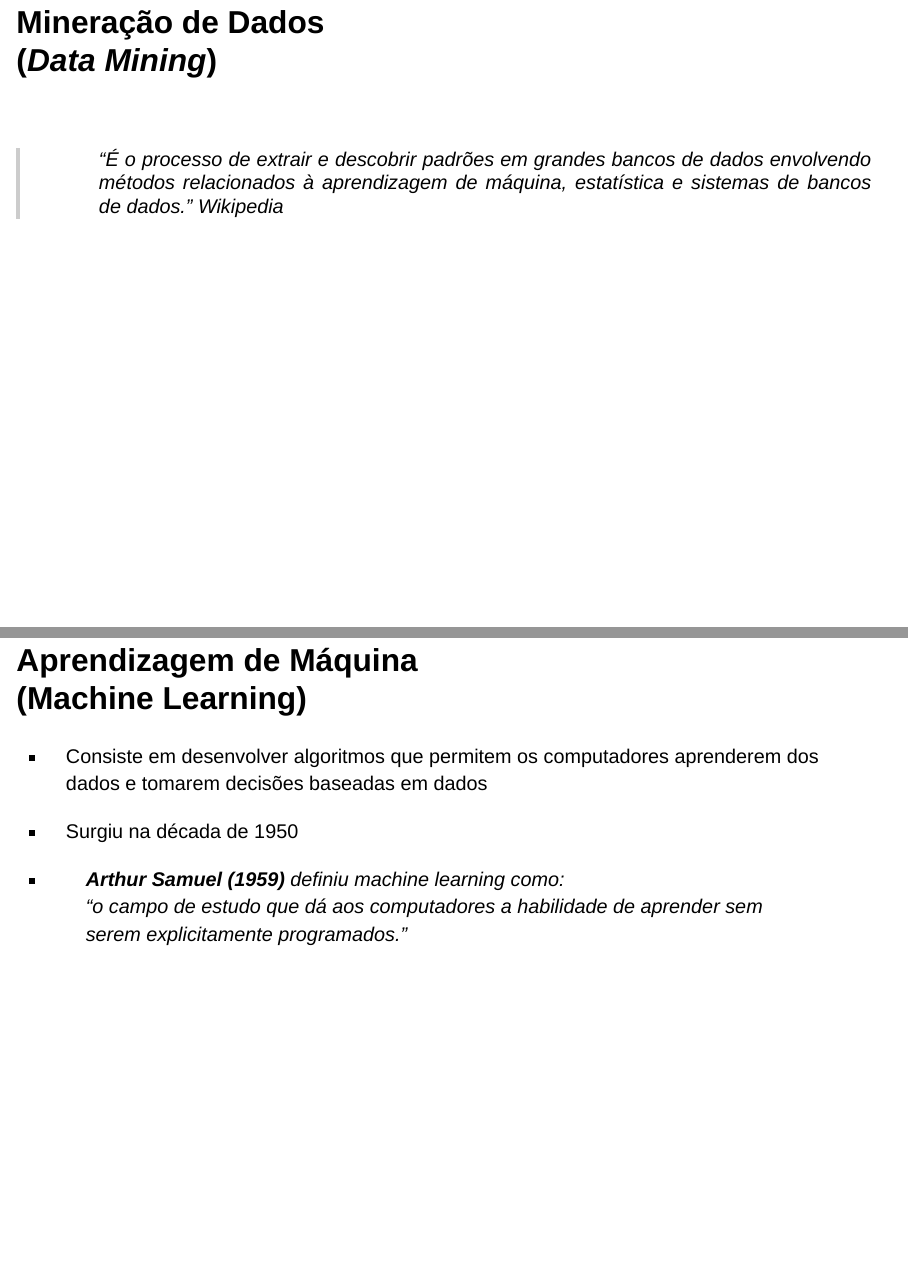
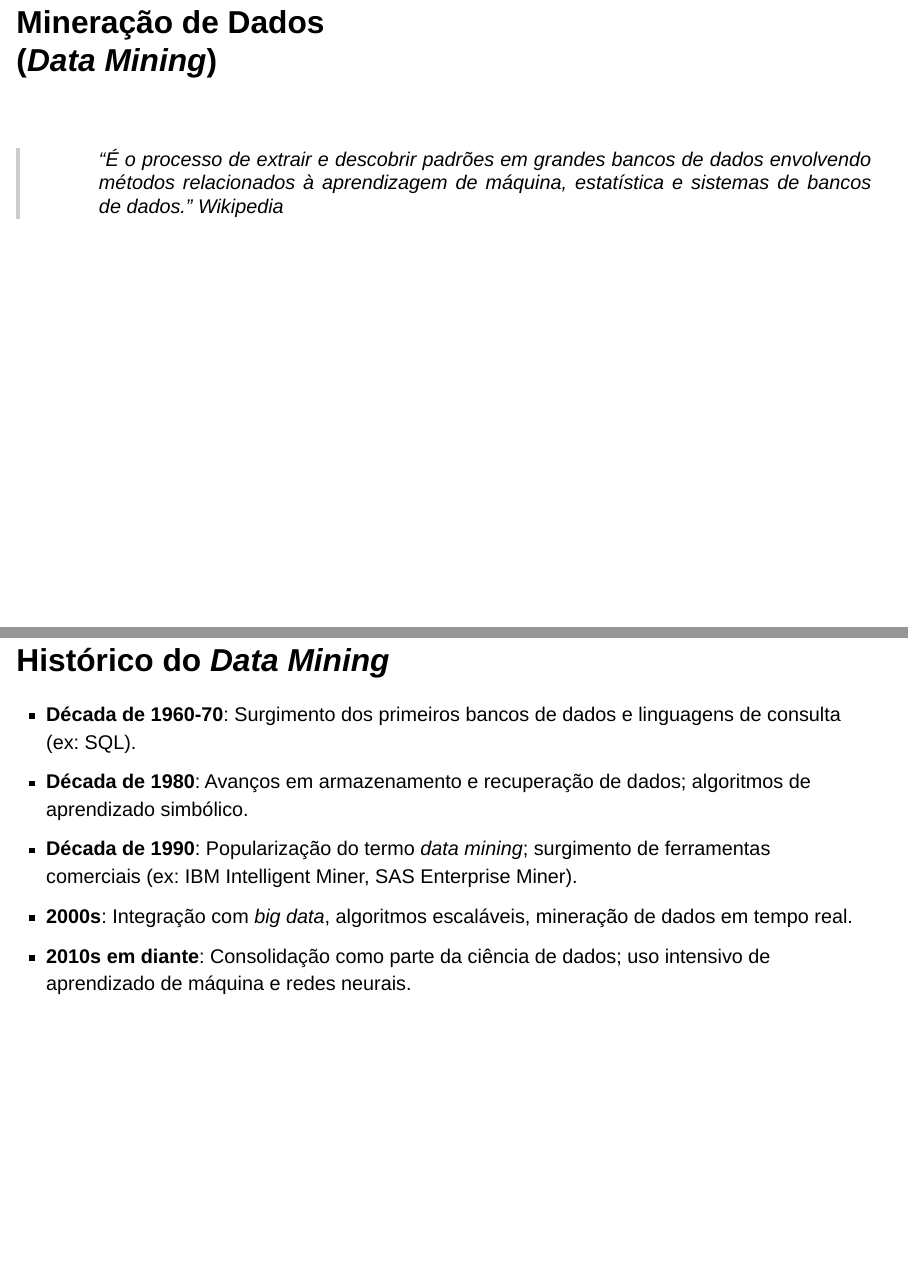
Before and after one commit to djalmabarbosa/Curso-CDPS, a Quarto document (Modulo1-CDPS.qmd): pages 11 and 12 of 93 before the commit and pages 11 and 12 of 94 after it, joined at a grey line. Rendered offline with R 4.5, knitr and Pandoc in place of Quarto, with nearby package versions; drawn as Slidy slides in place of the format the file asks for.

Commit message:
Atualização.

```diff
--- a/Modulo1-CDPS.qmd
+++ b/Modulo1-CDPS.qmd
@@ -81,6 +81,15 @@ Conceitos relacionados: Big Data, Mineração de Dados e Machine Learning
 ::: {style="text-align: justify; font-style: italic; border-left: 4px solid #ccc; padding-left: 3em; margin-top: 1em;"}
 “É o processo de extrair e descobrir padrões em grandes bancos de dados envolvendo métodos relacionados à aprendizagem de máquina, estatística e sistemas de bancos de dados.” Wikipedia
 :::
+
+## Histórico do *Data Mining*
+
+- **Década de 1960-70**: Surgimento dos primeiros bancos de dados e linguagens de consulta (ex: SQL).
+- **Década de 1980**: Avanços em armazenamento e recuperação de dados; algoritmos de aprendizado simbólico.
+- **Década de 1990**: Popularização do termo *data mining*; surgimento de ferramentas comerciais (ex: IBM Intelligent Miner, SAS Enterprise Miner).
+- **2000s**: Integração com *big data*, algoritmos escaláveis, mineração de dados em tempo real.
+- **2010s em diante**: Consolidação como parte da ciência de dados; uso intensivo de aprendizado de máquina e redes neurais.
+
 
 ## Aprendizagem de Máquina <br> (Machine Learning)
 
```
